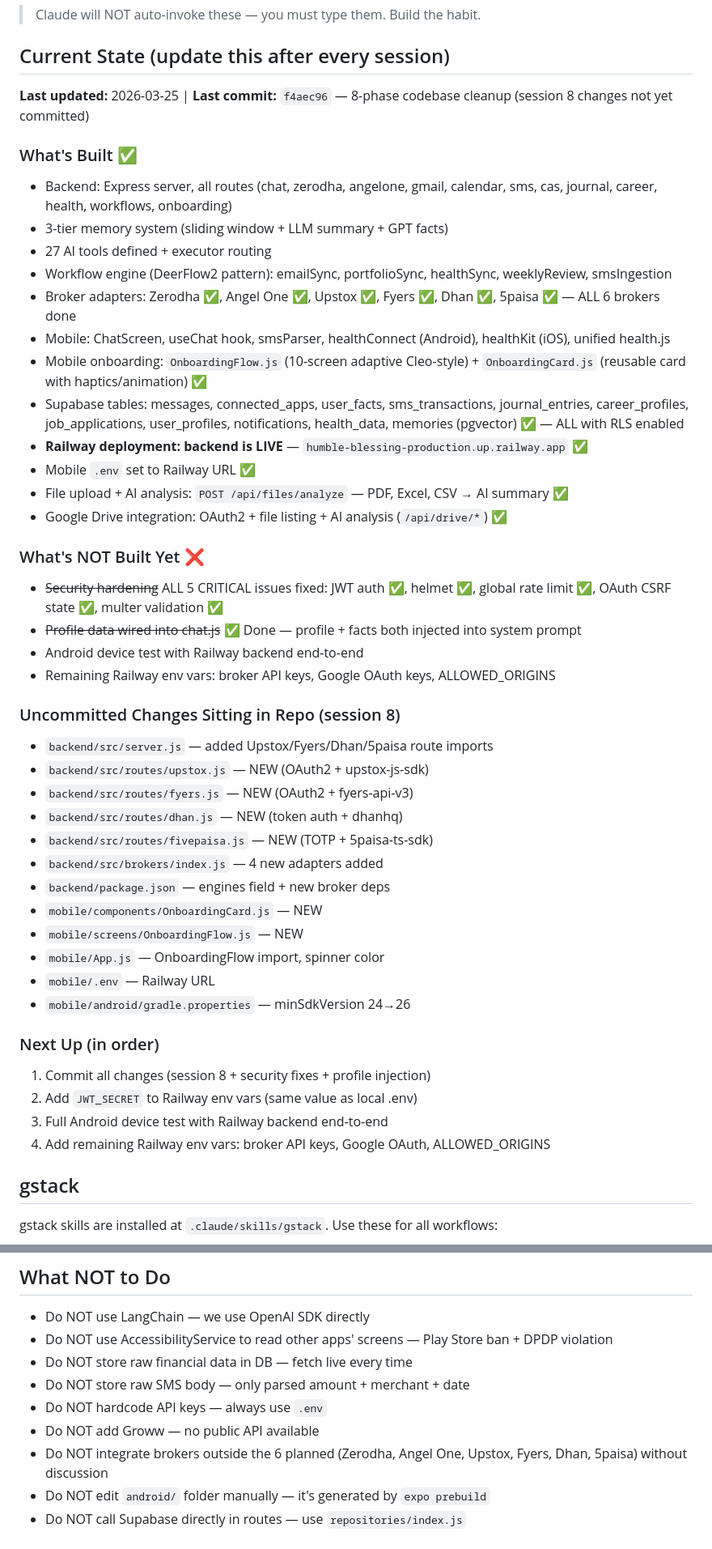
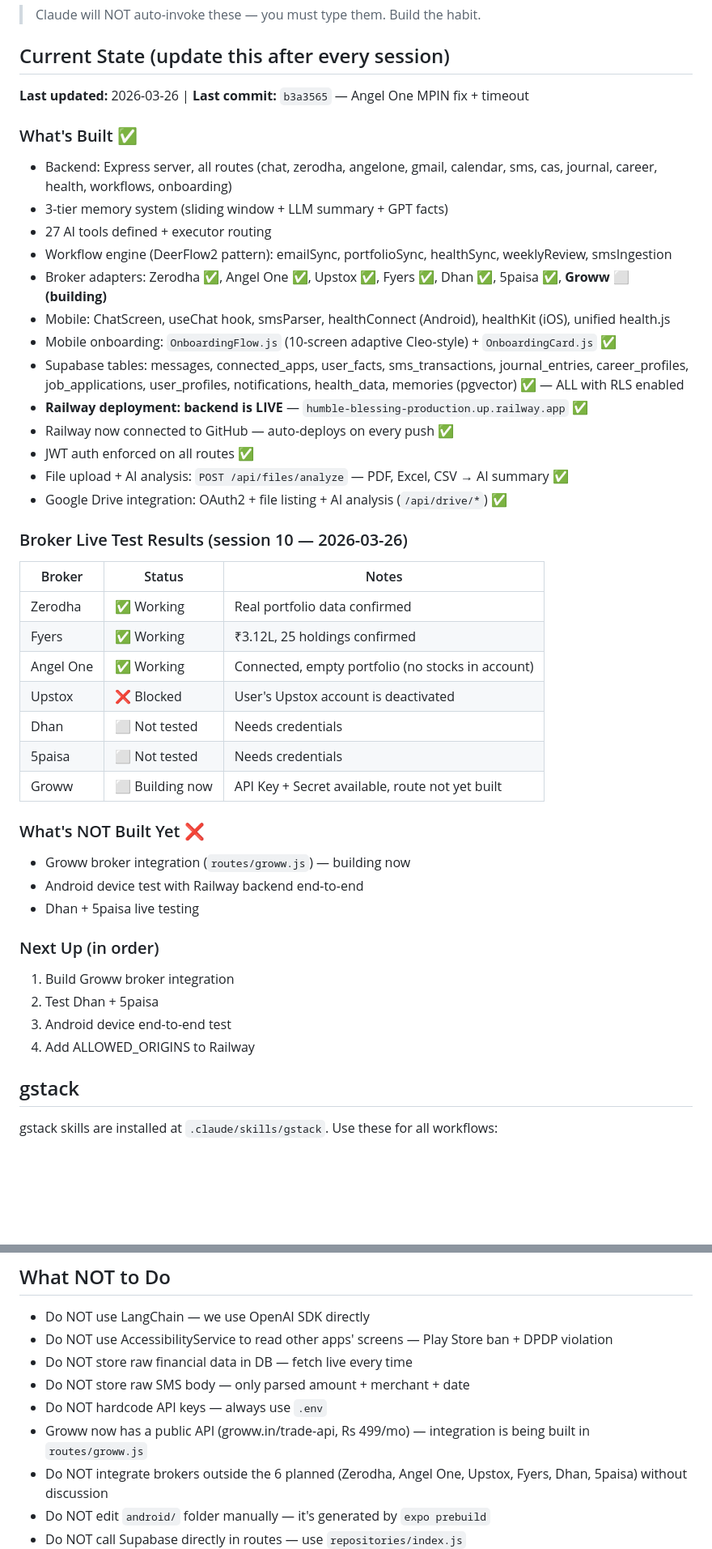
Before and after one commit to chandananvithahr/openclutch, a Markdown page: CLAUDE.md, 2 parts joined by grey strips. Shown at 81% size. Drawn GitHub-style; blank space fills up the shorter version.

```diff
--- a/CLAUDE.md
+++ b/CLAUDE.md
@@ -21,47 +21,44 @@
 
 ## Current State (update this after every session)
 
-**Last updated:** 2026-03-25 | **Last commit:** `f4aec96` — 8-phase codebase cleanup (session 8 changes not yet committed)
+**Last updated:** 2026-03-26 | **Last commit:** `b3a3565` — Angel One MPIN fix + timeout
 
 ### What's Built ✅
 - Backend: Express server, all routes (chat, zerodha, angelone, gmail, calendar, sms, cas, journal, career, health, workflows, onboarding)
 - 3-tier memory system (sliding window + LLM summary + GPT facts)
 - 27 AI tools defined + executor routing
 - Workflow engine (DeerFlow2 pattern): emailSync, portfolioSync, healthSync, weeklyReview, smsIngestion
-- Broker adapters: Zerodha ✅, Angel One ✅, Upstox ✅, Fyers ✅, Dhan ✅, 5paisa ✅ — ALL 6 brokers done
+- Broker adapters: Zerodha ✅, Angel One ✅, Upstox ✅, Fyers ✅, Dhan ✅, 5paisa ✅, **Groww ⬜ (building)**
 - Mobile: ChatScreen, useChat hook, smsParser, healthConnect (Android), healthKit (iOS), unified health.js
-- Mobile onboarding: `OnboardingFlow.js` (10-screen adaptive Cleo-style) + `OnboardingCard.js` (reusable card with haptics/animation) ✅
+- Mobile onboarding: `OnboardingFlow.js` (10-screen adaptive Cleo-style) + `OnboardingCard.js` ✅
 - Supabase tables: messages, connected_apps, user_facts, sms_transactions, journal_entries, career_profiles, job_applications, user_profiles, notifications, health_data, memories (pgvector) ✅ — ALL with RLS enabled
 - **Railway deployment: backend is LIVE** — `humble-blessing-production.up.railway.app` ✅
-- Mobile `.env` set to Railway URL ✅
+- Railway now connected to GitHub — auto-deploys on every push ✅
+- JWT auth enforced on all routes ✅
 - File upload + AI analysis: `POST /api/files/analyze` — PDF, Excel, CSV → AI summary ✅
 - Google Drive integration: OAuth2 + file listing + AI analysis (`/api/drive/*`) ✅
 
+### Broker Live Test Results (session 10 — 2026-03-26)
+| Broker | Status | Notes |
+|--------|--------|-------|
+| Zerodha | ✅ Working | Real portfolio data confirmed |
+| Fyers | ✅ Working | ₹3.12L, 25 holdings confirmed |
+| Angel One | ✅ Working | Connected, empty portfolio (no stocks in account) |
+| Upstox | ❌ Blocked | User's Upstox account is deactivated |
+| Dhan | ⬜ Not tested | Needs credentials |
+| 5paisa | ⬜ Not tested | Needs credentials |
+| Groww | ⬜ Building now | API Key + Secret available, route not yet built |
+
 ### What's NOT Built Yet ❌
-- ~~Security hardening~~ ALL 5 CRITICAL issues fixed: JWT auth ✅, helmet ✅, global rate limit ✅, OAuth CSRF state ✅, multer validation ✅
-- ~~Profile data wired into chat.js~~ ✅ Done — profile + facts both injected into system prompt
+- Groww broker integration (`routes/groww.js`) — building now
 - Android device test with Railway backend end-to-end
-- Remaining Railway env vars: broker API keys, Google OAuth keys, ALLOWED_ORIGINS
-
-### Uncommitted Changes Sitting in Repo (session 8)
-- `backend/src/server.js` — added Upstox/Fyers/Dhan/5paisa route imports
-- `backend/src/routes/upstox.js` — NEW (OAuth2 + upstox-js-sdk)
-- `backend/src/routes/fyers.js` — NEW (OAuth2 + fyers-api-v3)
-- `backend/src/routes/dhan.js` — NEW (token auth + dhanhq)
-- `backend/src/routes/fivepaisa.js` — NEW (TOTP + 5paisa-ts-sdk)
-- `backend/src/brokers/index.js` — 4 new adapters added
-- `backend/package.json` — engines field + new broker deps
-- `mobile/components/OnboardingCard.js` — NEW
-- `mobile/screens/OnboardingFlow.js` — NEW
-- `mobile/App.js` — OnboardingFlow import, spinner color
-- `mobile/.env` — Railway URL
-- `mobile/android/gradle.properties` — minSdkVersion 24→26
+- Dhan + 5paisa live testing
 
 ### Next Up (in order)
-1. Commit all changes (session 8 + security fixes + profile injection)
-2. Add `JWT_SECRET` to Railway env vars (same value as local .env)
-3. Full Android device test with Railway backend end-to-end
-4. Add remaining Railway env vars: broker API keys, Google OAuth, ALLOWED_ORIGINS
+1. Build Groww broker integration
+2. Test Dhan + 5paisa
+3. Android device end-to-end test
+4. Add ALLOWED_ORIGINS to Railway
 
 ## gstack
 
@@ -501,7 +500,7 @@ Full architecture doc: `docs/ARCHITECTURE.md`
 - Do NOT store raw financial data in DB — fetch live every time
 - Do NOT store raw SMS body — only parsed amount + merchant + date
 - Do NOT hardcode API keys — always use `.env`
-- Do NOT add Groww — no public API available
+- Groww now has a public API (groww.in/trade-api, Rs 499/mo) — integration is being built in `routes/groww.js`
 - Do NOT integrate brokers outside the 6 planned (Zerodha, Angel One, Upstox, Fyers, Dhan, 5paisa) without discussion
 - Do NOT edit `android/` folder manually — it's generated by `expo prebuild`
 - Do NOT call Supabase directly in routes — use `repositories/index.js`
```
Also changed, not shown: other parts of CLAUDE.md (+14 -12 lines), docs/GSTACK_AUDIT_PLAN.md (added, +205 -0 lines), docs/USER_ANALYSIS.md (added, +399 -0 lines).
